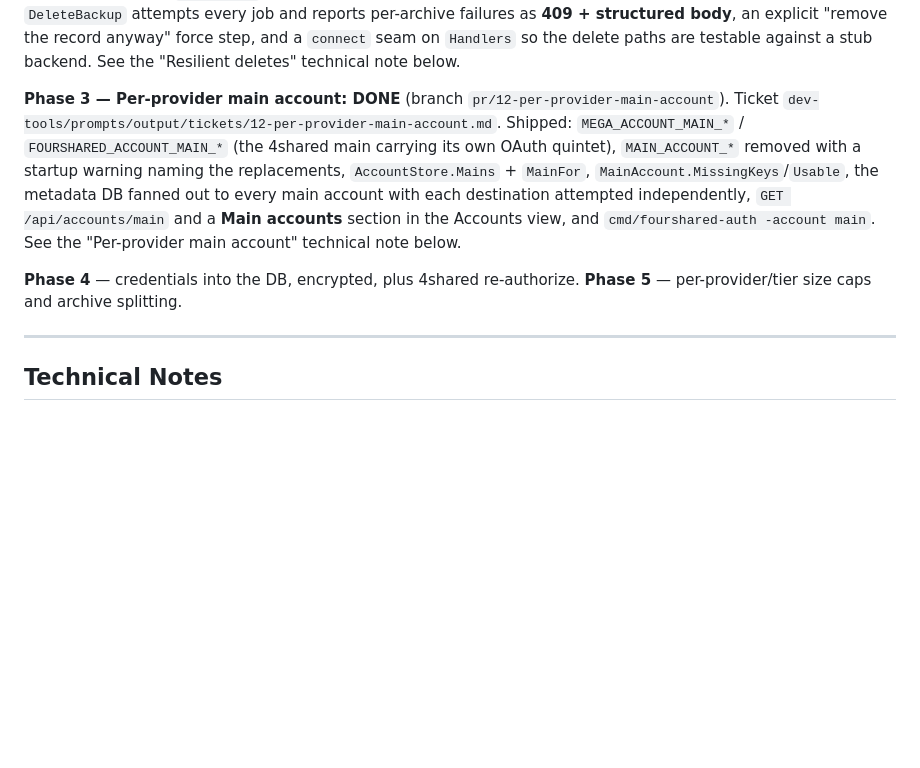
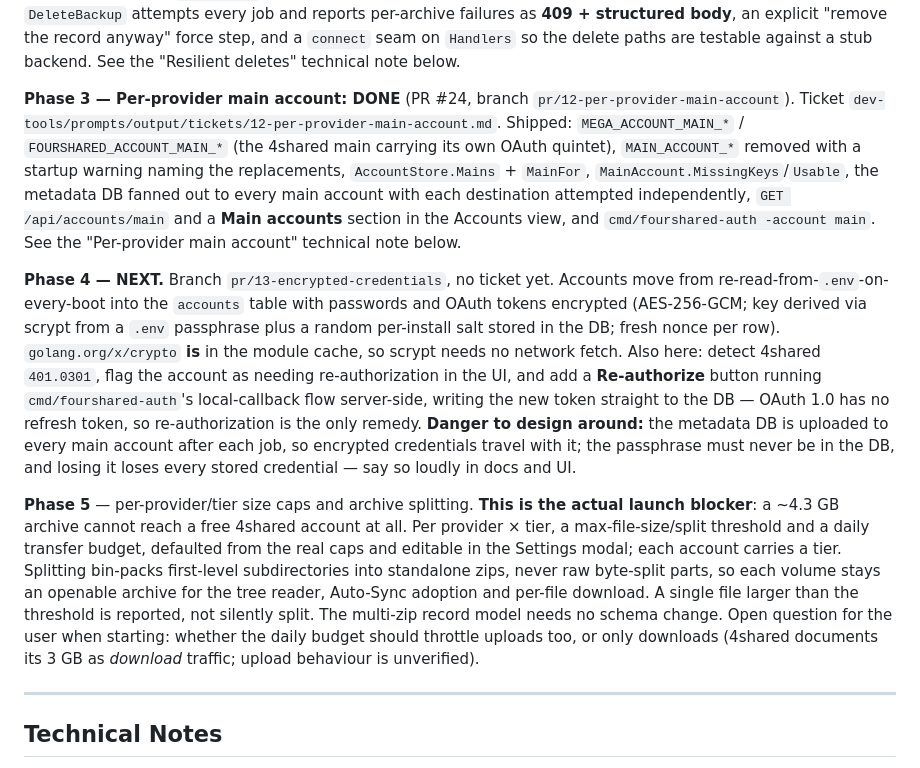
Before and after one commit to syncsystem-net/back-me-up, a Markdown page: CLAUDE.md, the part around the change. Drawn GitHub-style; blank space fills up the shorter version.

Commit message:
Record the PR number and spell out phases 4 and 5
The detailed plan lives under dev-tools/, which is gitignored, so the
roadmap section in CLAUDE.md is the only description of the remaining phases
that actually reaches the repo. It was one line for two phases.

Co-Authored-By: Claude Opus 5 <noreply@anthropic.com>

```diff
--- a/CLAUDE.md
+++ b/CLAUDE.md
@@ -241,9 +241,11 @@ Detailed plan (local, gitignored): `dev-tools/prompts/output/plans/pre-launch-re
 
 **Phase 2 — Resilient deletes: DONE** (PR #23, branch `pr/11-resilient-deletes`). Ticket `dev-tools/prompts/output/tickets/11-resilient-deletes.md`. Shipped: `provider.ErrNotFound` + `provider.ErrAuthExpired` sentinels (MEGA nil `HashLookup` and rejected login; 4shared 404 and 401), delete treats not-found as success, `DeleteBackup` attempts every job and reports per-archive failures as **409 + structured body**, an explicit "remove the record anyway" force step, and a `connect` seam on `Handlers` so the delete paths are testable against a stub backend. See the "Resilient deletes" technical note below.
 
-**Phase 3 — Per-provider main account: DONE** (branch `pr/12-per-provider-main-account`). Ticket `dev-tools/prompts/output/tickets/12-per-provider-main-account.md`. Shipped: `MEGA_ACCOUNT_MAIN_*` / `FOURSHARED_ACCOUNT_MAIN_*` (the 4shared main carrying its own OAuth quintet), `MAIN_ACCOUNT_*` removed with a startup warning naming the replacements, `AccountStore.Mains` + `MainFor`, `MainAccount.MissingKeys`/`Usable`, the metadata DB fanned out to every main account with each destination attempted independently, `GET /api/accounts/main` and a **Main accounts** section in the Accounts view, and `cmd/fourshared-auth -account main`. See the "Per-provider main account" technical note below.
+**Phase 3 — Per-provider main account: DONE** (PR #24, branch `pr/12-per-provider-main-account`). Ticket `dev-tools/prompts/output/tickets/12-per-provider-main-account.md`. Shipped: `MEGA_ACCOUNT_MAIN_*` / `FOURSHARED_ACCOUNT_MAIN_*` (the 4shared main carrying its own OAuth quintet), `MAIN_ACCOUNT_*` removed with a startup warning naming the replacements, `AccountStore.Mains` + `MainFor`, `MainAccount.MissingKeys`/`Usable`, the metadata DB fanned out to every main account with each destination attempted independently, `GET /api/accounts/main` and a **Main accounts** section in the Accounts view, and `cmd/fourshared-auth -account main`. See the "Per-provider main account" technical note below.
 
-**Phase 4** — credentials into the DB, encrypted, plus 4shared re-authorize. **Phase 5** — per-provider/tier size caps and archive splitting.
+**Phase 4 — NEXT.** Branch `pr/13-encrypted-credentials`, no ticket yet. Accounts move from re-read-from-`.env`-on-every-boot into the `accounts` table with passwords and OAuth tokens encrypted (AES-256-GCM; key derived via scrypt from a `.env` passphrase plus a random per-install salt stored in the DB; fresh nonce per row). `golang.org/x/crypto` **is** in the module cache, so scrypt needs no network fetch. Also here: detect 4shared `401.0301`, flag the account as needing re-authorization in the UI, and add a **Re-authorize** button running `cmd/fourshared-auth`'s local-callback flow server-side, writing the new token straight to the DB — OAuth 1.0 has no refresh token, so re-authorization is the only remedy. **Danger to design around:** the metadata DB is uploaded to every main account after each job, so encrypted credentials travel with it; the passphrase must never be in the DB, and losing it loses every stored credential — say so loudly in docs and UI.
+
+**Phase 5** — per-provider/tier size caps and archive splitting. **This is the actual launch blocker**: a ~4.3 GB archive cannot reach a free 4shared account at all. Per provider × tier, a max-file-size/split threshold and a daily transfer budget, defaulted from the real caps and editable in the Settings modal; each account carries a tier. Splitting bin-packs first-level subdirectories into standalone zips, never raw byte-split parts, so each volume stays an openable archive for the tree reader, Auto-Sync adoption and per-file download. A single file larger than the threshold is reported, not silently split. The multi-zip record model needs no schema change. Open question for the user when starting: whether the daily budget should throttle uploads too, or only downloads (4shared documents its 3 GB as *download* traffic; upload behaviour is unverified).
 
 ---
 
```
